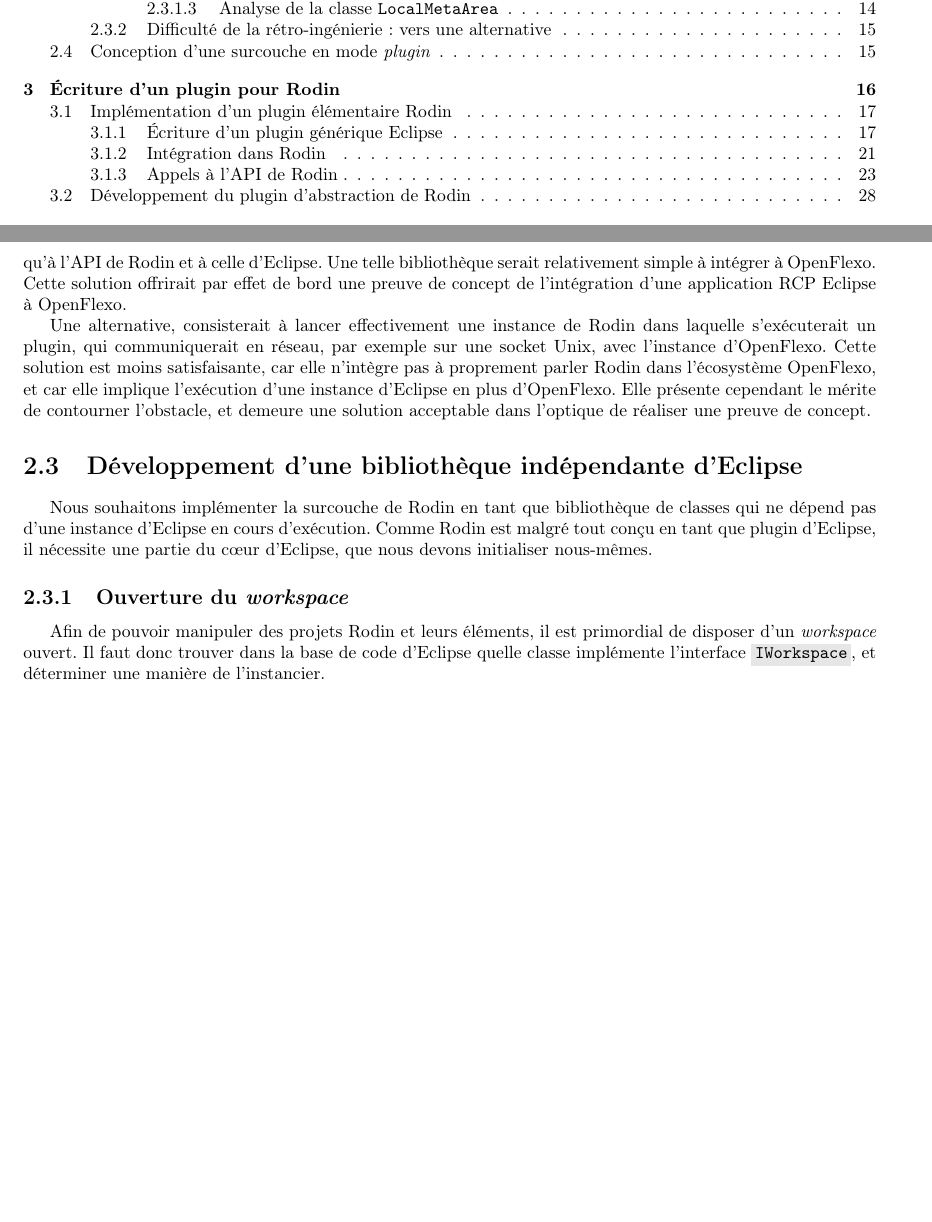
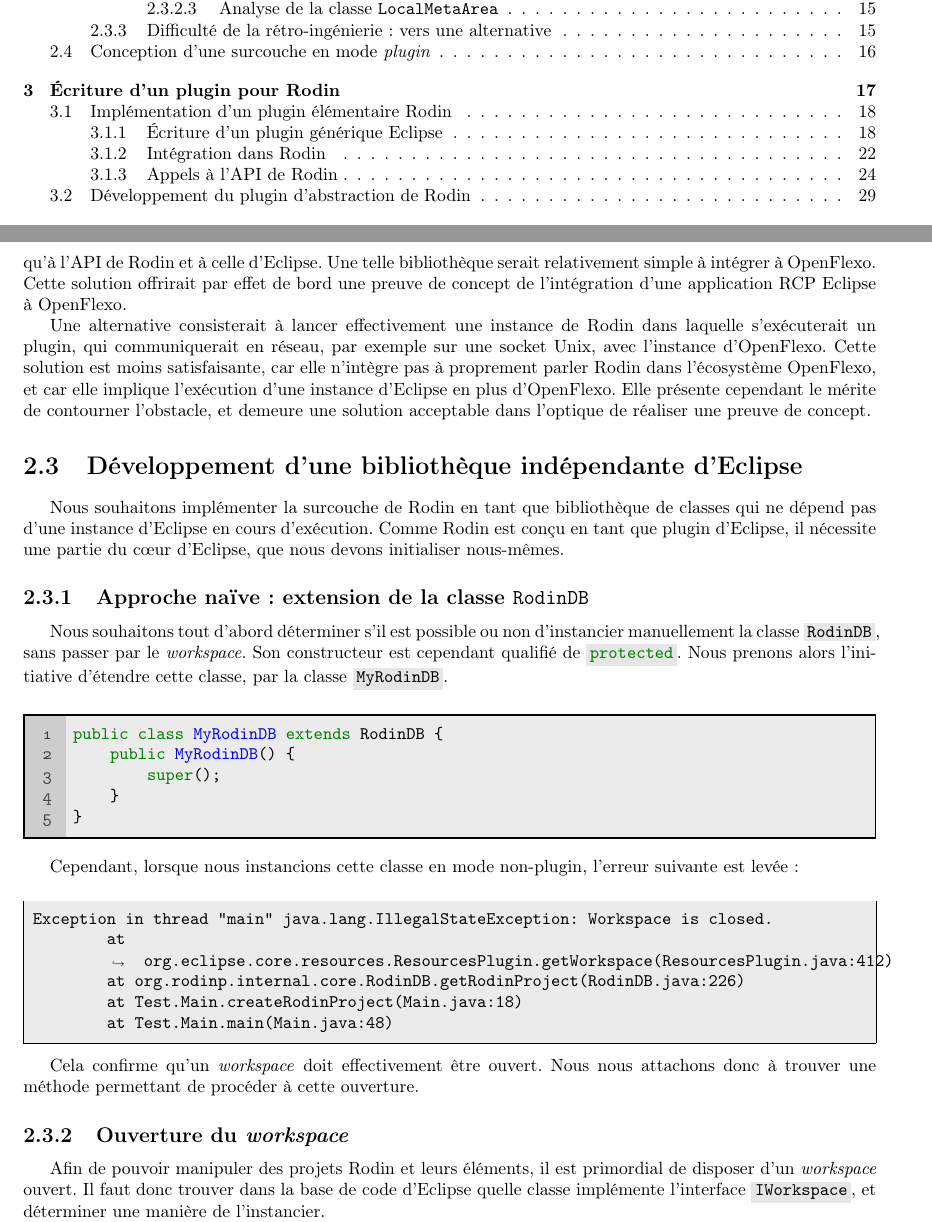
Before and after one commit to Afoucaul/blang-flexo, a LaTeX document (livrables/rapport_technique/rapport_technique.tex, which reads livrables/rapport_technique/chapters/rodin_api_handle.tex): two parts of pages 3 and 12 of 32 before the commit and two parts of pages 3 and 12 of 33 after it, joined at a grey line, cut so that both start at the same text, the shorter picture padded with empty space. Compiled offline with pdfLaTeX.

Commit message:
Wrote a bit about manual RodinDB instanciation

```diff
--- a/livrables/rapport_technique/chapters/rodin_api_handle.tex
+++ b/livrables/rapport_technique/chapters/rodin_api_handle.tex
@@ -93,7 +93,7 @@
 Une telle bibliothèque serait relativement simple à intégrer à OpenFlexo.
 Cette solution offrirait par effet de bord une preuve de concept de l'intégration d'une application RCP Eclipse à OpenFlexo.
 
-Une alternative, consisterait à lancer effectivement une instance de Rodin dans laquelle s'exécuterait un plugin, qui communiquerait %
+Une alternative consisterait à lancer effectivement une instance de Rodin dans laquelle s'exécuterait un plugin, qui communiquerait %
 en réseau, par exemple sur une socket Unix, avec l'instance d'OpenFlexo.
 Cette solution est moins satisfaisante, car elle n'intègre pas à proprement parler Rodin dans l'écosystème OpenFlexo, et car elle implique l'exécution %
 d'une instance d'Eclipse en plus d'OpenFlexo.
@@ -103,7 +103,35 @@
 \section{Développement d'une bibliothèque indépendante d'Eclipse}
 
 Nous souhaitons implémenter la surcouche de Rodin en tant que bibliothèque de classes qui ne dépend pas d'une instance d'Eclipse en cours d'exécution.
-Comme Rodin est malgré tout conçu en tant que plugin d'Eclipse, il nécessite une partie du cœur d'Eclipse, que nous devons initialiser nous-mêmes.
+Comme Rodin est conçu en tant que plugin d'Eclipse, il nécessite une partie du cœur d'Eclipse, que nous devons initialiser nous-mêmes.
+
+\subsection{Approche naïve : extension de la classe \texttt{RodinDB}}
+
+Nous souhaitons tout d'abord déterminer s'il est possible ou non d'instancier manuellement la classe \javacode{RodinDB}, sans passer par le \textit{workspace}.
+Son constructeur est cependant qualifié de \javacode{protected}.
+Nous prenons alors l'initiative d'étendre cette classe, par la classe \javacode{MyRodinDB}.
+
+\begin{imtaCode}{java}
+public class MyRodinDB extends RodinDB {
+    public MyRodinDB() {
+        super();
+    }
+}
+\end{imtaCode}
+
+Cependant, lorsque nous instancions cette classe en mode non-plugin, l'erreur suivante est levée~:
+
+\begin{imtaConsole}
+Exception in thread "main" java.lang.IllegalStateException: Workspace is closed.
+	at org.eclipse.core.resources.ResourcesPlugin.getWorkspace(ResourcesPlugin.java:412)
+	at org.rodinp.internal.core.RodinDB.getRodinProject(RodinDB.java:226)
+	at Test.Main.createRodinProject(Main.java:18)
+	at Test.Main.main(Main.java:48)
+\end{imtaConsole}
+
+Cela confirme qu'un \textit{workspace} doit effectivement être ouvert.
+Nous nous attachons donc à trouver une méthode permettant de procéder à cette ouverture.
+
 
 \subsection{Ouverture du \textit{workspace}}
 
```
